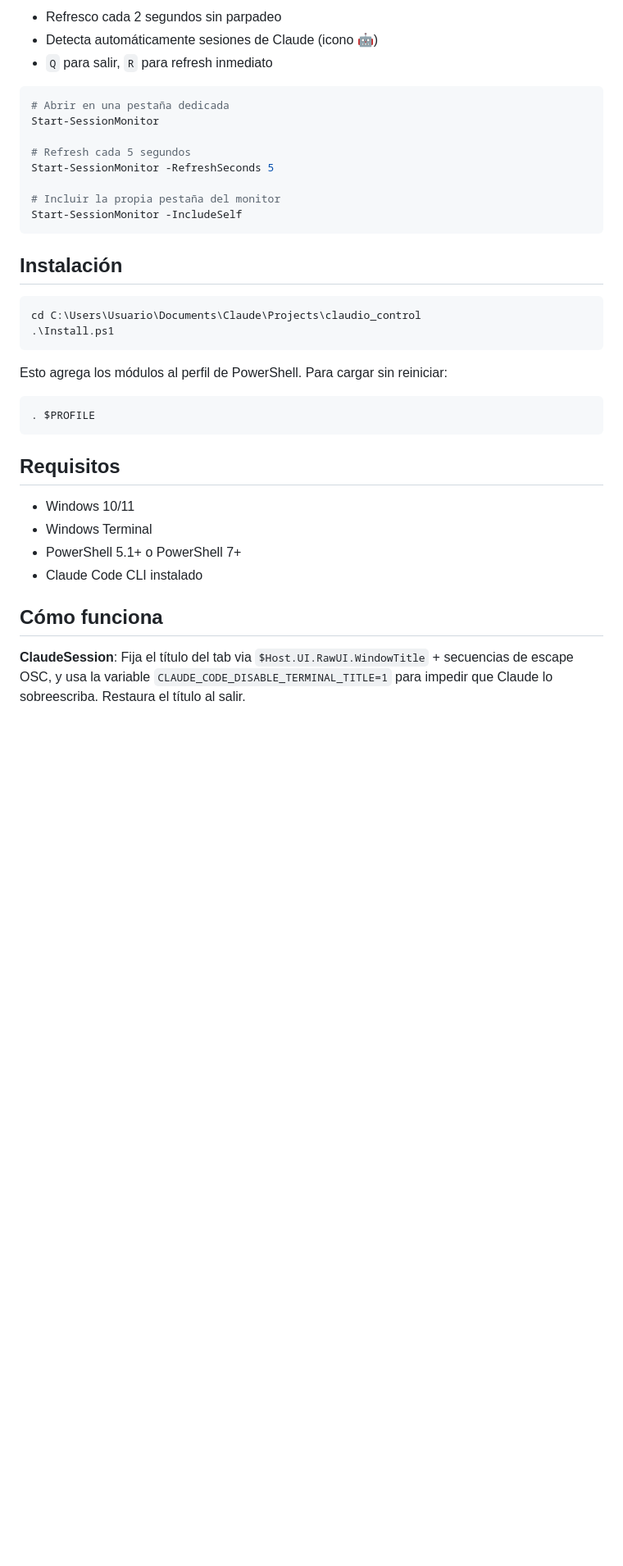
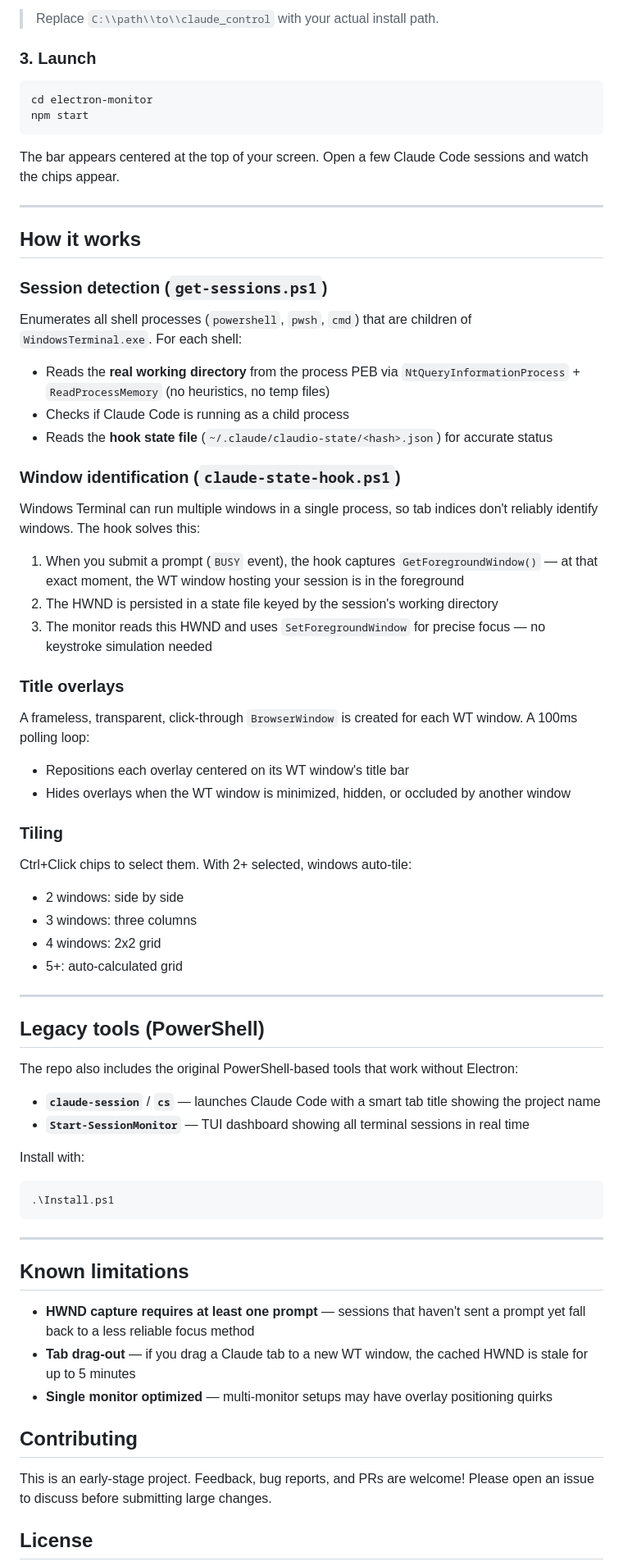
Before and after one commit to mrxv39/claude_control, a Markdown page: README.md, the part around one of its changes. Shown at 82% size. GitHub-like rendering; blank space fills up the shorter version.

````diff
--- a/README.md
+++ b/README.md
@@ -45,41 +83,78 @@ TUI que muestra todas las pestañas de terminal abiertas con su estado en tiempo
 ```
 
-- Refresco cada 2 segundos sin parpadeo
-- Detecta automáticamente sesiones de Claude (icono 🤖)
-- `Q` para salir, `R` para refresh inmediato
+> Replace `C:\\path\\to\\claude_control` with your actual install path.
+
+### 3. Launch
 
 ```powershell
-# Abrir en una pestaña dedicada
-Start-SessionMonitor
-
-# Refresh cada 5 segundos
-Start-SessionMonitor -RefreshSeconds 5
-
-# Incluir la propia pestaña del monitor
-Start-SessionMonitor -IncludeSelf
+cd electron-monitor
+npm start
 ```
 
-## Instalación
+The bar appears centered at the top of your screen. Open a few Claude Code sessions and watch the chips appear.
+
+---
+
+## How it works
+
+### Session detection (`get-sessions.ps1`)
+
+Enumerates all shell processes (`powershell`, `pwsh`, `cmd`) that are children of `WindowsTerminal.exe`. For each shell:
+
+- Reads the **real working directory** from the process PEB via `NtQueryInformationProcess` + `ReadProcessMemory` (no heuristics, no temp files)
+- Checks if Claude Code is running as a child process
+- Reads the **hook state file** (`~/.claude/claudio-state/<hash>.json`) for accurate status
+
+### Window identification (`claude-state-hook.ps1`)
+
+Windows Terminal can run multiple windows in a single process, so tab indices don't reliably identify windows. The hook solves this:
+
+1. When you submit a prompt (`BUSY` event), the hook captures `GetForegroundWindow()` — at that exact moment, the WT window hosting your session is in the foreground
+2. The HWND is persisted in a state file keyed by the session's working directory
+3. The monitor reads this HWND and uses `SetForegroundWindow` for precise focus — no keystroke simulation needed
+
+### Title overlays
+
+A frameless, transparent, click-through `BrowserWindow` is created for each WT window. A 100ms polling loop:
+
+- Repositions each overlay centered on its WT window's title bar
+- Hides overlays when the WT window is minimized, hidden, or occluded by another window
+
+### Tiling
+
+Ctrl+Click chips to select them. With 2+ selected, windows auto-tile:
+
+- 2 windows: side by side
+- 3 windows: three columns
+- 4 windows: 2x2 grid
+- 5+: auto-calculated grid
+
+---
+
+## Legacy tools (PowerShell)
+
+The repo also includes the original PowerShell-based tools that work without Electron:
+
+- **`claude-session`** / **`cs`** — launches Claude Code with a smart tab title showing the project name
+- **`Start-SessionMonitor`** — TUI dashboard showing all terminal sessions in real time
+
+Install with:
 
 ```powershell
-cd C:\Users\Usuario\Documents\Claude\Projects\claudio_control
 .\Install.ps1
 ```
 
-Esto agrega los módulos al perfil de PowerShell. Para cargar sin reiniciar:
+---
 
-```powershell
-. $PROFILE
-```
+## Known limitations
 
-## Requisitos
+- **HWND capture requires at least one prompt** — sessions that haven't sent a prompt yet fall back to a less reliable focus method
+- **Tab drag-out** — if you drag a Claude tab to a new WT window, the cached HWND is stale for up to 5 minutes
+- **Single monitor optimized** — multi-monitor setups may have overlay positioning quirks
 
-- Windows 10/11
-- Windows Terminal
-- PowerShell 5.1+ o PowerShell 7+
-- Claude Code CLI instalado
+## Contributing
 
-## Cómo funciona
+This is an early-stage project. Feedback, bug reports, and PRs are welcome! Please open an issue to discuss before submitting large changes.
 
-**ClaudeSession**: Fija el título del tab via `$Host.UI.RawUI.WindowTitle` + secuencias de escape OSC, y usa la variable `CLAUDE_CODE_DISABLE_TERMINAL_TITLE=1` para impedir que Claude lo sobreescriba. Restaura el título al salir.
+## License
 
````
Also changed, not shown: other parts of README.md (+70 -32 lines).
